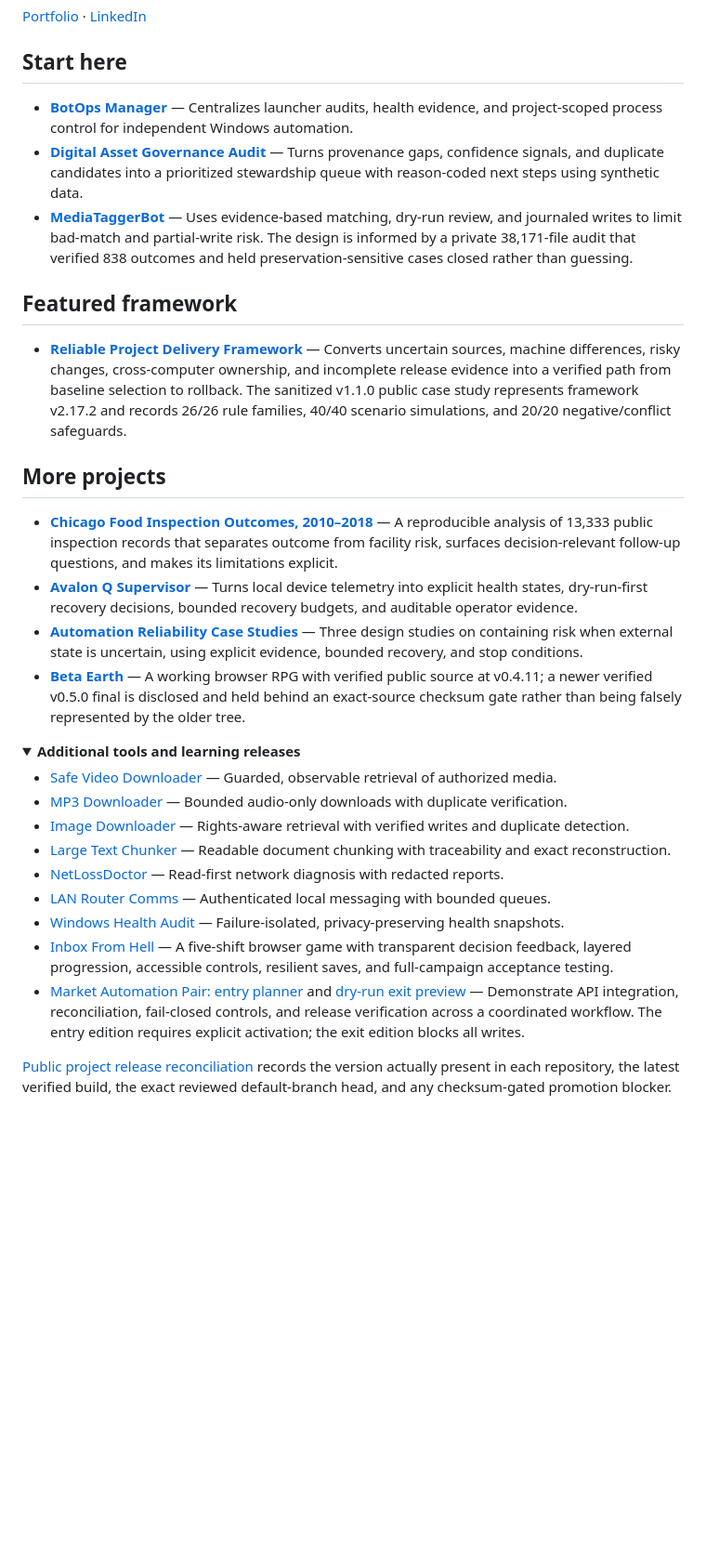
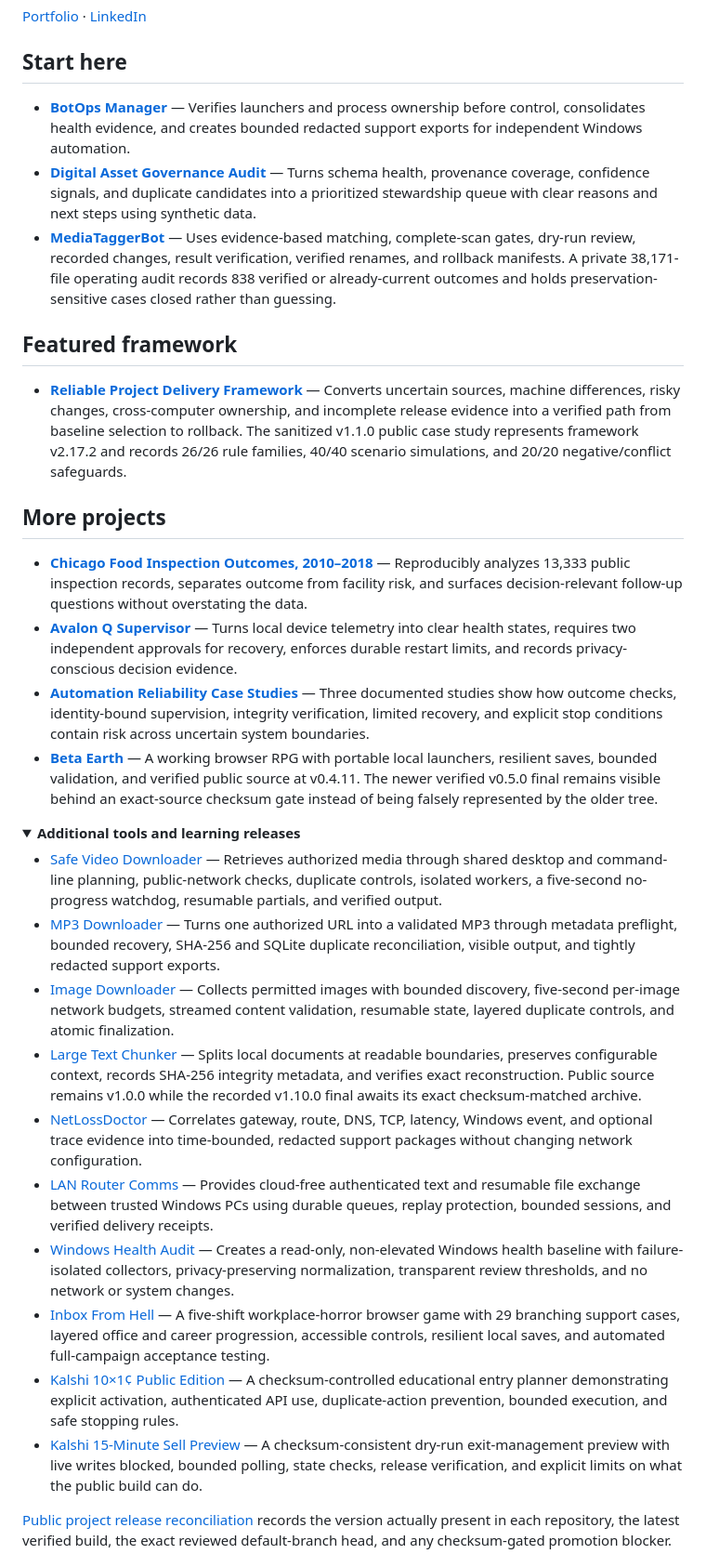
Before and after one commit to Jnapier2/Jnapier2, a Markdown page: README.md, the part around the change. Shown at 93% size. Rendered like a GitHub page; folded sections open; blank space fills up the shorter version.

Commit message:
Refresh project descriptions to match verified builds
Copyright © 2026 Gateway Information Group LLC. All rights reserved.

```diff
--- a/README.md
+++ b/README.md
@@ -10,9 +10,9 @@ I turn complex systems into trusted ones. My background spans more than 10 years
 
 ## Start here
 
-- **[BotOps Manager](https://github.com/Jnapier2/botops-manager)** — Centralizes launcher audits, health evidence, and project-scoped process control for independent Windows automation.
-- **[Digital Asset Governance Audit](https://github.com/Jnapier2/digital-asset-governance-case-study)** — Turns provenance gaps, confidence signals, and duplicate candidates into a prioritized stewardship queue with reason-coded next steps using synthetic data.
-- **[MediaTaggerBot](https://github.com/Jnapier2/media-tagger-bot)** — Uses evidence-based matching, dry-run review, and journaled writes to limit bad-match and partial-write risk. The design is informed by a private 38,171-file audit that verified 838 outcomes and held preservation-sensitive cases closed rather than guessing.
+- **[BotOps Manager](https://github.com/Jnapier2/botops-manager)** — Verifies launchers and process ownership before control, consolidates health evidence, and creates bounded redacted support exports for independent Windows automation.
+- **[Digital Asset Governance Audit](https://github.com/Jnapier2/digital-asset-governance-case-study)** — Turns schema health, provenance coverage, confidence signals, and duplicate candidates into a prioritized stewardship queue with clear reasons and next steps using synthetic data.
+- **[MediaTaggerBot](https://github.com/Jnapier2/media-tagger-bot)** — Uses evidence-based matching, complete-scan gates, dry-run review, recorded changes, result verification, verified renames, and rollback manifests. A private 38,171-file operating audit records 838 verified or already-current outcomes and holds preservation-sensitive cases closed rather than guessing.
 
 ## Featured framework
 
@@ -20,23 +20,24 @@ I turn complex systems into trusted ones. My background spans more than 10 years
 
 ## More projects
 
-- **[Chicago Food Inspection Outcomes, 2010–2018](https://github.com/Jnapier2/chicago-food-inspections-analysis)** — A reproducible analysis of 13,333 public inspection records that separates outcome from facility risk, surfaces decision-relevant follow-up questions, and makes its limitations explicit.
-- **[Avalon Q Supervisor](https://github.com/Jnapier2/avalon-q-supervisor)** — Turns local device telemetry into explicit health states, dry-run-first recovery decisions, bounded recovery budgets, and auditable operator evidence.
-- **[Automation Reliability Case Studies](https://github.com/Jnapier2/automation-reliability-case-studies)** — Three design studies on containing risk when external state is uncertain, using explicit evidence, bounded recovery, and stop conditions.
-- **[Beta Earth](https://github.com/Jnapier2/beta-earth)** — A working browser RPG with verified public source at v0.4.11; a newer verified v0.5.0 final is disclosed and held behind an exact-source checksum gate rather than being falsely represented by the older tree.
+- **[Chicago Food Inspection Outcomes, 2010–2018](https://github.com/Jnapier2/chicago-food-inspections-analysis)** — Reproducibly analyzes 13,333 public inspection records, separates outcome from facility risk, and surfaces decision-relevant follow-up questions without overstating the data.
+- **[Avalon Q Supervisor](https://github.com/Jnapier2/avalon-q-supervisor)** — Turns local device telemetry into clear health states, requires two independent approvals for recovery, enforces durable restart limits, and records privacy-conscious decision evidence.
+- **[Automation Reliability Case Studies](https://github.com/Jnapier2/automation-reliability-case-studies)** — Three documented studies show how outcome checks, identity-bound supervision, integrity verification, limited recovery, and explicit stop conditions contain risk across uncertain system boundaries.
+- **[Beta Earth](https://github.com/Jnapier2/beta-earth)** — A working browser RPG with portable local launchers, resilient saves, bounded validation, and verified public source at v0.4.11. The newer verified v0.5.0 final remains visible behind an exact-source checksum gate instead of being falsely represented by the older tree.
 
 <details>
 <summary><strong>Additional tools and learning releases</strong></summary>
 
-- [Safe Video Downloader](https://github.com/Jnapier2/safe-video-downloader) — Guarded, observable retrieval of authorized media.
-- [MP3 Downloader](https://github.com/Jnapier2/mp3-downloader) — Bounded audio-only downloads with duplicate verification.
-- [Image Downloader](https://github.com/Jnapier2/image-downloader) — Rights-aware retrieval with verified writes and duplicate detection.
-- [Large Text Chunker](https://github.com/Jnapier2/large-text-chunker) — Readable document chunking with traceability and exact reconstruction.
-- [NetLossDoctor](https://github.com/Jnapier2/net-loss-doctor) — Read-first network diagnosis with redacted reports.
-- [LAN Router Comms](https://github.com/Jnapier2/lan-router-comms) — Authenticated local messaging with bounded queues.
-- [Windows Health Audit](https://github.com/Jnapier2/windows-health-audit) — Failure-isolated, privacy-preserving health snapshots.
-- [Inbox From Hell](https://github.com/Jnapier2/inbox-from-hell) — A five-shift browser game with transparent decision feedback, layered progression, accessible controls, resilient saves, and full-campaign acceptance testing.
-- [Market Automation Pair: entry planner](https://github.com/Jnapier2/kalshi-10x1c-public) and [dry-run exit preview](https://github.com/Jnapier2/kalshi-15m-sell-bot-public-preview) — Demonstrate API integration, reconciliation, fail-closed controls, and release verification across a coordinated workflow. The entry edition requires explicit activation; the exit edition blocks all writes.
+- [Safe Video Downloader](https://github.com/Jnapier2/safe-video-downloader) — Retrieves authorized media through shared desktop and command-line planning, public-network checks, duplicate controls, isolated workers, a five-second no-progress watchdog, resumable partials, and verified output.
+- [MP3 Downloader](https://github.com/Jnapier2/mp3-downloader) — Turns one authorized URL into a validated MP3 through metadata preflight, bounded recovery, SHA-256 and SQLite duplicate reconciliation, visible output, and tightly redacted support exports.
+- [Image Downloader](https://github.com/Jnapier2/image-downloader) — Collects permitted images with bounded discovery, five-second per-image network budgets, streamed content validation, resumable state, layered duplicate controls, and atomic finalization.
+- [Large Text Chunker](https://github.com/Jnapier2/large-text-chunker) — Splits local documents at readable boundaries, preserves configurable context, records SHA-256 integrity metadata, and verifies exact reconstruction. Public source remains v1.0.0 while the recorded v1.10.0 final awaits its exact checksum-matched archive.
+- [NetLossDoctor](https://github.com/Jnapier2/net-loss-doctor) — Correlates gateway, route, DNS, TCP, latency, Windows event, and optional trace evidence into time-bounded, redacted support packages without changing network configuration.
+- [LAN Router Comms](https://github.com/Jnapier2/lan-router-comms) — Provides cloud-free authenticated text and resumable file exchange between trusted Windows PCs using durable queues, replay protection, bounded sessions, and verified delivery receipts.
+- [Windows Health Audit](https://github.com/Jnapier2/windows-health-audit) — Creates a read-only, non-elevated Windows health baseline with failure-isolated collectors, privacy-preserving normalization, transparent review thresholds, and no network or system changes.
+- [Inbox From Hell](https://github.com/Jnapier2/inbox-from-hell) — A five-shift workplace-horror browser game with 29 branching support cases, layered office and career progression, accessible controls, resilient local saves, and automated full-campaign acceptance testing.
+- [Kalshi 10×1¢ Public Edition](https://github.com/Jnapier2/kalshi-10x1c-public) — A checksum-controlled educational entry planner demonstrating explicit activation, authenticated API use, duplicate-action prevention, bounded execution, and safe stopping rules.
+- [Kalshi 15-Minute Sell Preview](https://github.com/Jnapier2/kalshi-15m-sell-bot-public-preview) — A checksum-consistent dry-run exit-management preview with live writes blocked, bounded polling, state checks, release verification, and explicit limits on what the public build can do.
 
 </details>
 
```
